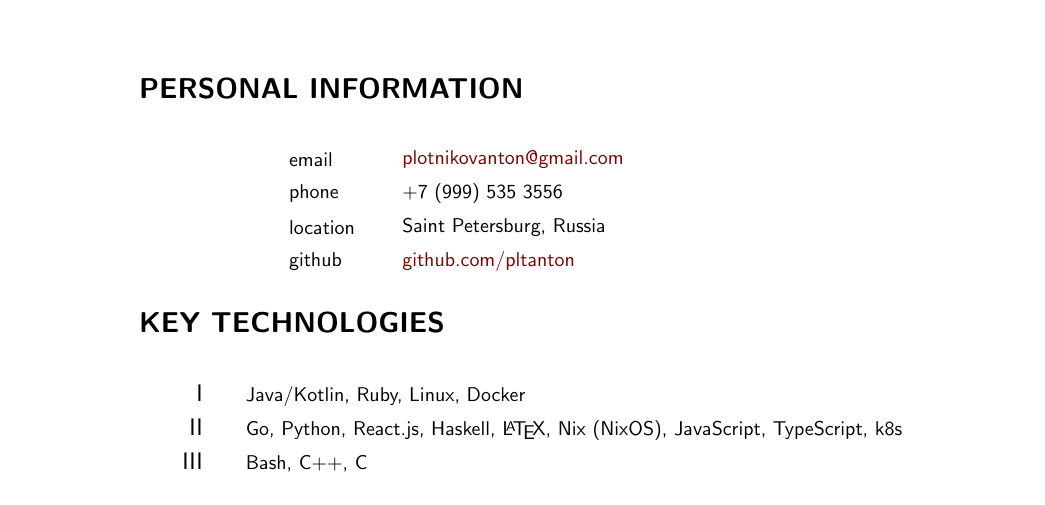
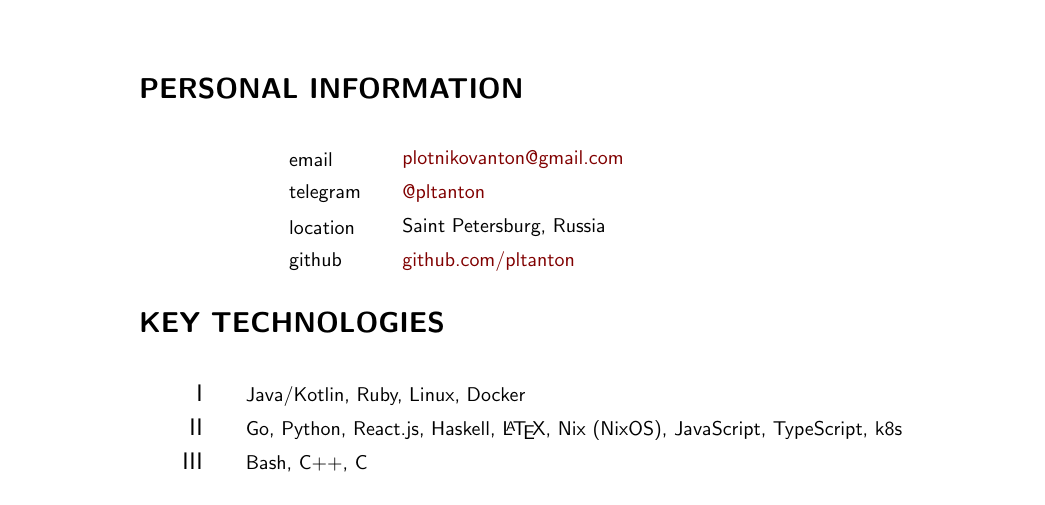
Before and after one commit to pltanton/cv, a LaTeX CV (plotnikov_anton_cv.tex): part of page 1 of 2, cut so that both start at the same text. Compiled offline with pdfLaTeX.

Commit message:
Change phone contant to telegram contact

```diff
--- a/plotnikov_anton_cv.tex
+++ b/plotnikov_anton_cv.tex
@@ -12,7 +12,7 @@
 
 \entry{email}{\href{mailto:plotnikovanton@gmail.com}{plotnikovanton@gmail.com}}
 
-\entry{phone}{+7 (999) 535 3556}
+\entry{telegram}{\href{https://t.me/pltanton}{@pltanton}}
 
 \entry{location}{Saint Petersburg, Russia}
 
```
Also changed, not shown: plotnikov_anton_cv.pdf.
